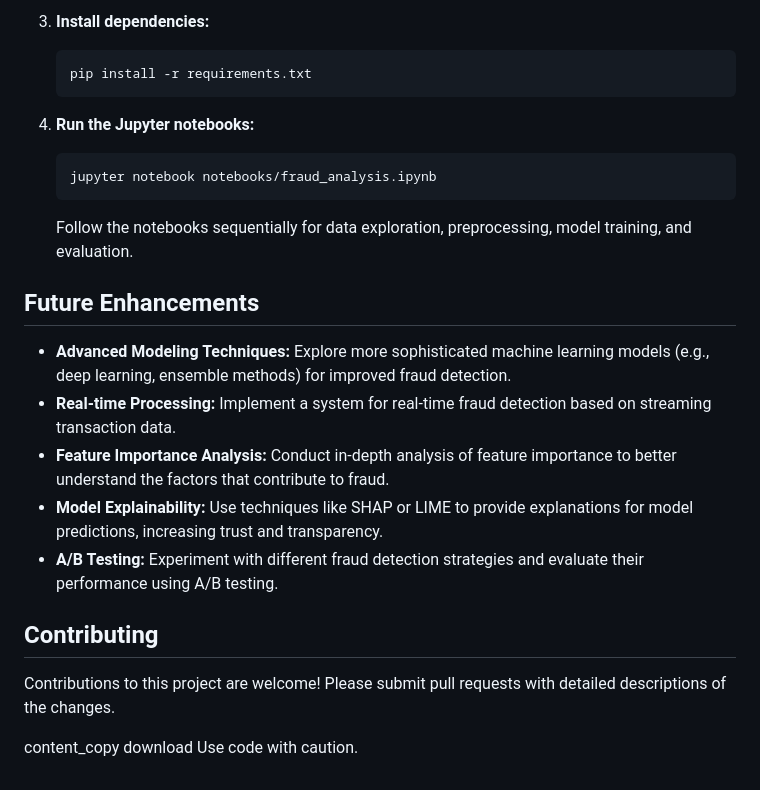
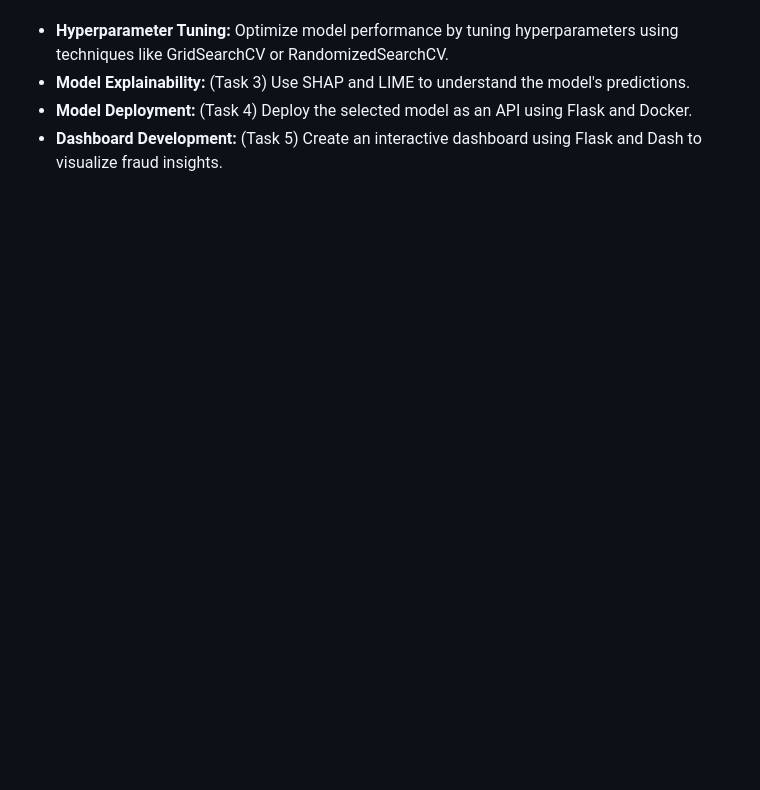
Before and after one commit to Jenber-Ligab/e-commerce-and-banking-fraud-detection, a Markdown page: README.md, the part around one of its changes. GitHub-like rendering; blank space fills up the shorter version.

````diff
--- a/README.md
+++ b/README.md
@@ -132,29 +82,4 @@ E-COMMERCE-AND-BANKING-FRAUD-DETECTION/
-3.  **Install dependencies:**
-
-    ```bash
-    pip install -r requirements.txt
-    ```
-
-4.  **Run the Jupyter notebooks:**
-
-    ```bash
-    jupyter notebook notebooks/fraud_analysis.ipynb
-    ```
-
-    Follow the notebooks sequentially for data exploration, preprocessing, model training, and evaluation.
-
-## Future Enhancements
-
-*   **Advanced Modeling Techniques:** Explore more sophisticated machine learning models (e.g., deep learning, ensemble methods) for improved fraud detection.
-*   **Real-time Processing:**  Implement a system for real-time fraud detection based on streaming transaction data.
-*   **Feature Importance Analysis:** Conduct in-depth analysis of feature importance to better understand the factors that contribute to fraud.
-*   **Model Explainability:**  Use techniques like SHAP or LIME to provide explanations for model predictions, increasing trust and transparency.
-*   **A/B Testing:** Experiment with different fraud detection strategies and evaluate their performance using A/B testing.
-
-## Contributing
-
-Contributions to this project are welcome! Please submit pull requests with detailed descriptions of the changes.
-
-content_copy
-download
-Use code with caution.
+*   **Hyperparameter Tuning:** Optimize model performance by tuning hyperparameters using techniques like GridSearchCV or RandomizedSearchCV.
+*   **Model Explainability:** (Task 3) Use SHAP and LIME to understand the model's predictions.
+*   **Model Deployment:** (Task 4) Deploy the selected model as an API using Flask and Docker.
+*   **Dashboard Development:** (Task 5) Create an interactive dashboard using Flask and Dash to visualize fraud insights.
````
Also changed, not shown: other parts of README.md (+52 -102 lines).
